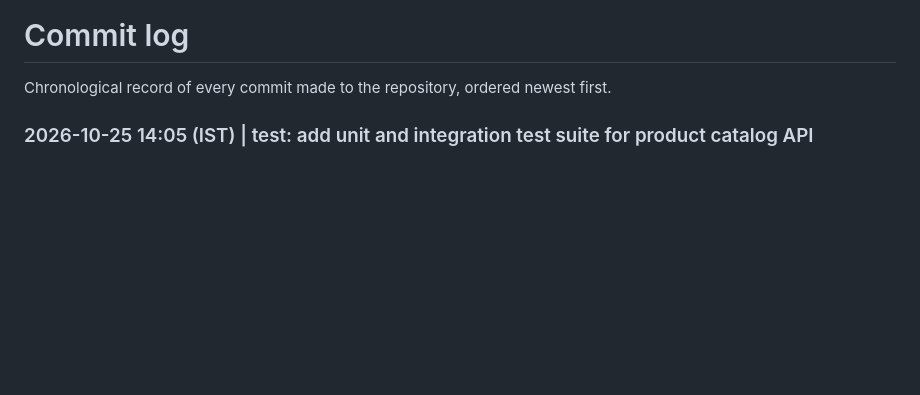
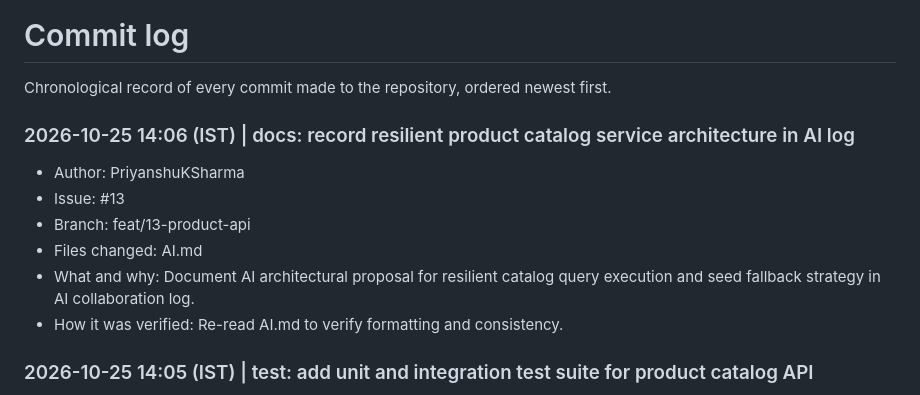
Before and after one commit to IIT-Patna-Projects/advanced-cloud-computing, a Markdown page: COMMITS.md, the part around the change. Drawn GitHub-style; blank space fills up the shorter version.

```diff
--- a/COMMITS.md
+++ b/COMMITS.md
@@ -1,5 +1,13 @@
 # Commit log
 Chronological record of every commit made to the repository, ordered newest first.
+
+### 2026-10-25 14:06 (IST) | docs: record resilient product catalog service architecture in AI log
+- Author: PriyanshuKSharma
+- Issue: #13
+- Branch: feat/13-product-api
+- Files changed: AI.md
+- What and why: Document AI architectural proposal for resilient catalog query execution and seed fallback strategy in AI collaboration log.
+- How it was verified: Re-read AI.md to verify formatting and consistency.
 
 ### 2026-10-25 14:05 (IST) | test: add unit and integration test suite for product catalog API
 - Author: PriyanshuKSharma
```
Also changed, not shown: AI.md (+8 -1 lines).
